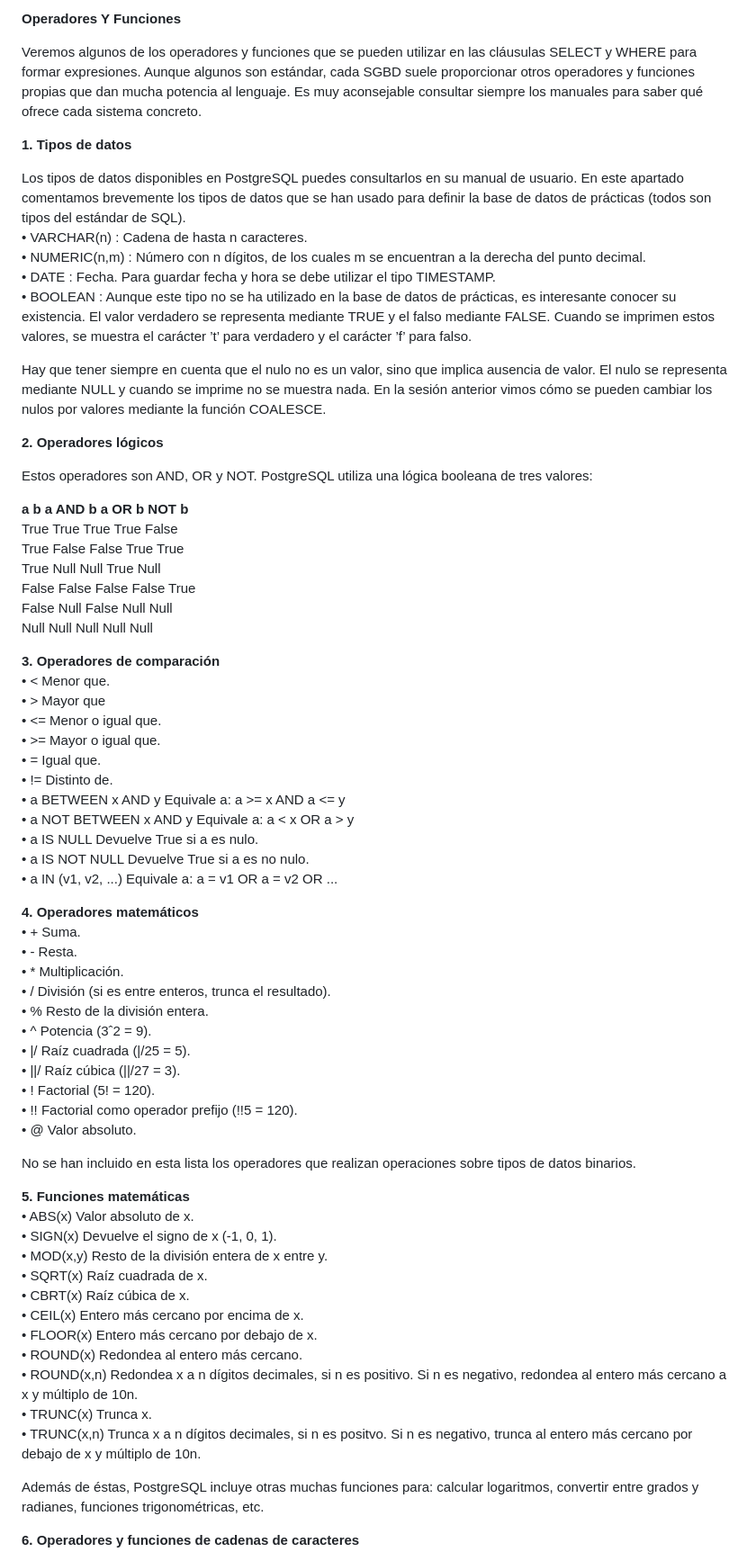
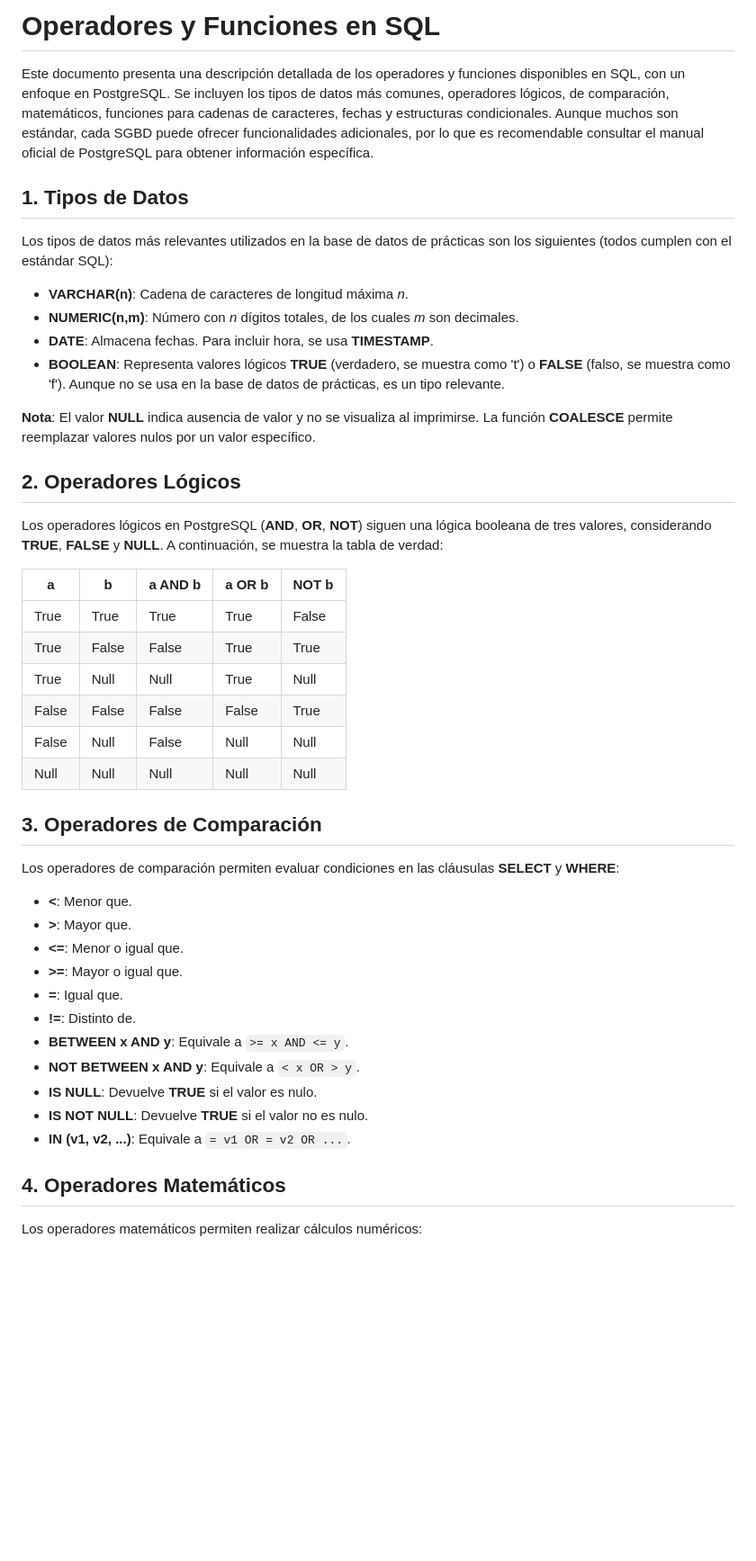
Before and after one commit to sumo456/ASIX, a Markdown page: BBDD/2_Funciones_y_operadores_de_SQL.md, the part around the change printed below. Shown: that part at 90% size. GitHub-like rendering; blank space fills up the shorter version.

Commit message:
Update 2_Funciones_y_operadores_de_SQL.md
s

```diff
--- a/BBDD/2_Funciones_y_operadores_de_SQL.md
+++ b/BBDD/2_Funciones_y_operadores_de_SQL.md
@@ -1,71 +1,48 @@
-**Operadores Y Funciones**
+# Operadores y Funciones en SQL
 
-Veremos algunos de los operadores y funciones que se pueden utilizar en las cláusulas SELECT y WHERE para formar expresiones. Aunque algunos son estándar, cada SGBD suele proporcionar otros operadores y funciones propias que dan mucha potencia al lenguaje. Es muy aconsejable consultar siempre los manuales para saber qué ofrece cada sistema concreto.
+Este documento presenta una descripción detallada de los operadores y funciones disponibles en SQL, con un enfoque en PostgreSQL. Se incluyen los tipos de datos más comunes, operadores lógicos, de comparación, matemáticos, funciones para cadenas de caracteres, fechas y estructuras condicionales. Aunque muchos son estándar, cada SGBD puede ofrecer funcionalidades adicionales, por lo que es recomendable consultar el manual oficial de PostgreSQL para obtener información específica.
 
-**1\. Tipos de datos**
+## 1. Tipos de Datos
 
-Los tipos de datos disponibles en PostgreSQL puedes consultarlos en su manual de usuario. En este apartado comentamos brevemente los tipos de datos que se han usado para definir la base de datos de prácticas (todos son tipos del estándar de SQL).
-	• VARCHAR(n) : Cadena de hasta n caracteres.
-	• NUMERIC(n,m) : Número con n dígitos, de los cuales m se encuentran a la derecha del punto decimal.
-	• DATE : Fecha. Para guardar fecha y hora se debe utilizar el tipo TIMESTAMP.
-	• BOOLEAN : Aunque este tipo no se ha utilizado en la base de datos de prácticas, es interesante conocer su existencia. El valor verdadero se representa mediante TRUE y el falso mediante FALSE. Cuando se imprimen estos valores, se muestra el carácter ’t’ para verdadero y el carácter ’f’ para falso.
+Los tipos de datos más relevantes utilizados en la base de datos de prácticas son los siguientes (todos cumplen con el estándar SQL):
 
-Hay que tener siempre en cuenta que el nulo no es un valor, sino que implica ausencia de valor. El nulo se representa mediante NULL y cuando se imprime no se muestra nada. En la sesión anterior vimos cómo se pueden cambiar los nulos por valores mediante la función COALESCE.
+- **VARCHAR(n)**: Cadena de caracteres de longitud máxima *n*.
+- **NUMERIC(n,m)**: Número con *n* dígitos totales, de los cuales *m* son decimales.
+- **DATE**: Almacena fechas. Para incluir hora, se usa **TIMESTAMP**.
+- **BOOLEAN**: Representa valores lógicos **TRUE** (verdadero, se muestra como 't') o **FALSE** (falso, se muestra como 'f'). Aunque no se usa en la base de datos de prácticas, es un tipo relevante.
 
-**2\. Operadores lógicos**
+**Nota**: El valor **NULL** indica ausencia de valor y no se visualiza al imprimirse. La función **COALESCE** permite reemplazar valores nulos por un valor específico.
 
-Estos operadores son AND, OR y NOT. PostgreSQL utiliza una lógica booleana de tres valores:
+## 2. Operadores Lógicos
 
-**a     		b     		a AND b    	 a OR b     	NOT b**
-True     	True     	True    	 	True    	 	False
-True     	False     	False    	True    	 	True
-True     	Null     		Null    		True    	 	Null
-False    	False     	False    	False   		True
-False     	Null     		False    	Null   	 	Null
-Null     		Null     		Null    	 	Null   		Null
+Los operadores lógicos en PostgreSQL (**AND**, **OR**, **NOT**) siguen una lógica booleana de tres valores, considerando **TRUE**, **FALSE** y **NULL**. A continuación, se muestra la tabla de verdad:
 
-**3\. Operadores de comparación**
-	• \< Menor que.
-	• \> Mayor que
-	• \<= Menor o igual que.
-	• \>= Mayor o igual que.
-	• \= Igual que.
-	• \!= Distinto de.
-	• a BETWEEN x AND y Equivale a: a \>= x AND a \<= y
-	• a NOT BETWEEN x AND y Equivale a: a \< x OR a \> y
-	• a IS NULL Devuelve True si a es nulo.
-	• a IS NOT NULL Devuelve True si a es no nulo.
-	• a IN (v1, v2, ...) Equivale a: a \= v1 OR a \= v2 OR ...
+| a       | b       | a AND b | a OR b | NOT b  |
+|---------|---------|---------|--------|--------|
+| True    | True    | True    | True   | False  |
+| True    | False   | False   | True   | True   |
+| True    | Null    | Null    | True   | Null   |
+| False   | False   | False   | False  | True   |
+| False   | Null    | False   | Null   | Null   |
+| Null    | Null    | Null    | Null   | Null   |
 
-**4\. Operadores matemáticos**
-	• \+ Suma.
-	• \- Resta.
-	• \* Multiplicación.
-	• / División (si es entre enteros, trunca el resultado).
-	• % Resto de la división entera.
-	• ^ Potencia (3ˆ2 \= 9).
-	• |/ Raíz cuadrada (|/25 \= 5).
-	• ||/ Raíz cúbica (||/27 \= 3).
-	• \! Factorial (5\! \= 120).
-	• \!\! Factorial como operador prefijo (\!\!5 \= 120).
-	• @ Valor absoluto.
+## 3. Operadores de Comparación
 
-No se han incluido en esta lista los operadores que realizan operaciones sobre tipos de datos binarios.
+Los operadores de comparación permiten evaluar condiciones en las cláusulas **SELECT** y **WHERE**:
 
-**5\. Funciones matemáticas**
-	• ABS(x) Valor absoluto de x.
-	• SIGN(x) Devuelve el signo de x (-1, 0, 1).
-	• MOD(x,y) Resto de la división entera de x entre y.
-	• SQRT(x) Raíz cuadrada de x.
-	• CBRT(x) Raíz cúbica de x.
-	• CEIL(x) Entero más cercano por encima de x.
-	• FLOOR(x) Entero más cercano por debajo de x.
-	• ROUND(x) Redondea al entero más cercano.
-	• ROUND(x,n) Redondea x a n dígitos decimales, si n es positivo. Si n es negativo, redondea al entero más cercano a x y múltiplo de 10n.
-	• TRUNC(x) Trunca x.
-	• TRUNC(x,n) Trunca x a n dígitos decimales, si n es positvo. Si n es negativo, trunca al entero más cercano por debajo de x y múltiplo de 10n.
+- **<**: Menor que.
+- **>**: Mayor que.
+- **<=**: Menor o igual que.
+- **>=**: Mayor o igual que.
+- **=**: Igual que.
+- **!=**: Distinto de.
+- **BETWEEN x AND y**: Equivale a `>= x AND <= y`.
+- **NOT BETWEEN x AND y**: Equivale a `< x OR > y`.
+- **IS NULL**: Devuelve **TRUE** si el valor es nulo.
+- **IS NOT NULL**: Devuelve **TRUE** si el valor no es nulo.
+- **IN (v1, v2, ...)**: Equivale a `= v1 OR = v2 OR ...`.
 
-Además de éstas, PostgreSQL incluye otras muchas funciones para: calcular logaritmos, convertir entre grados y radianes, funciones trigonométricas, etc.
+## 4. Operadores Matemáticos
 
-**6\. Operadores y funciones de cadenas de caracteres**
+Los operadores matemáticos permiten realizar cálculos numéricos:
 
```
Also changed, not shown: other parts of BBDD/2_Funciones_y_operadores_de_SQL.md (+101 -103 lines).
